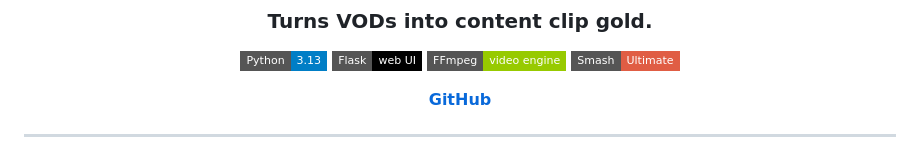
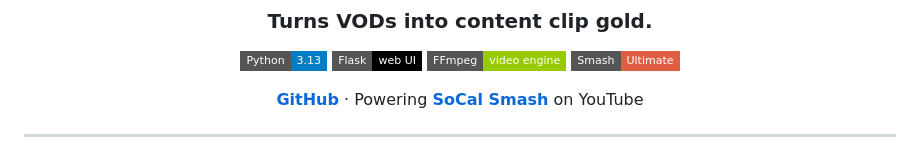
Before and after one commit to fchebbo/HypeBot, a Markdown page: README.md, the part around the change. Drawn GitHub-style; badges without logos.

```diff
--- a/README.md
+++ b/README.md
@@ -9,7 +9,7 @@
   ![FFmpeg](https://img.shields.io/badge/FFmpeg-video%20engine-green?style=flat-square&logo=ffmpeg)
   ![Smash Ultimate](https://img.shields.io/badge/Smash-Ultimate-red?style=flat-square)
 
-  **[GitHub](https://github.com/fchebbo/HypeBot)**
+  **[GitHub](https://github.com/fchebbo/HypeBot)** · Powering **[SoCal Smash](https://www.youtube.com/@SoCalSmash)** on YouTube
 </div>
 
 ---
```
